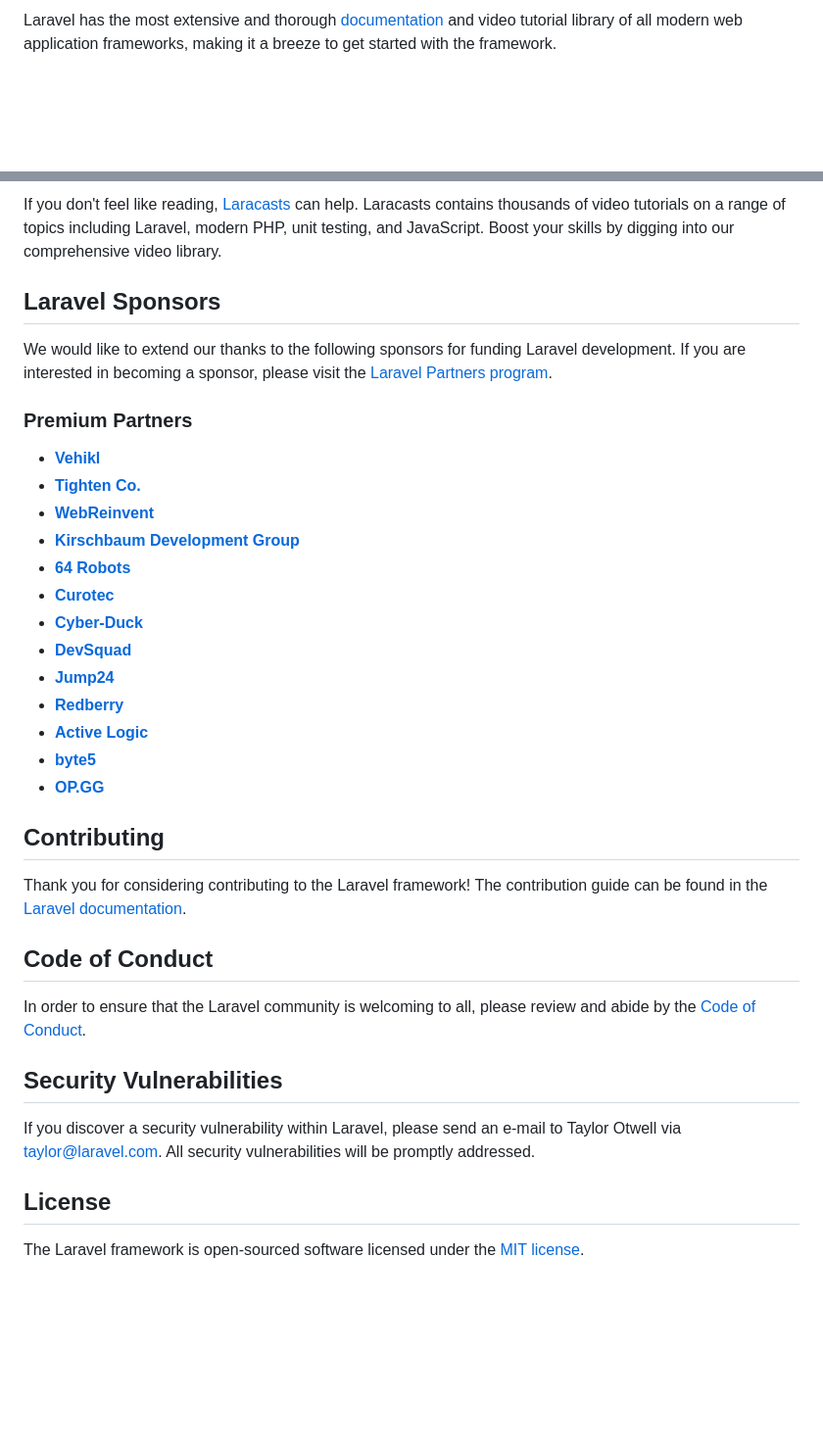
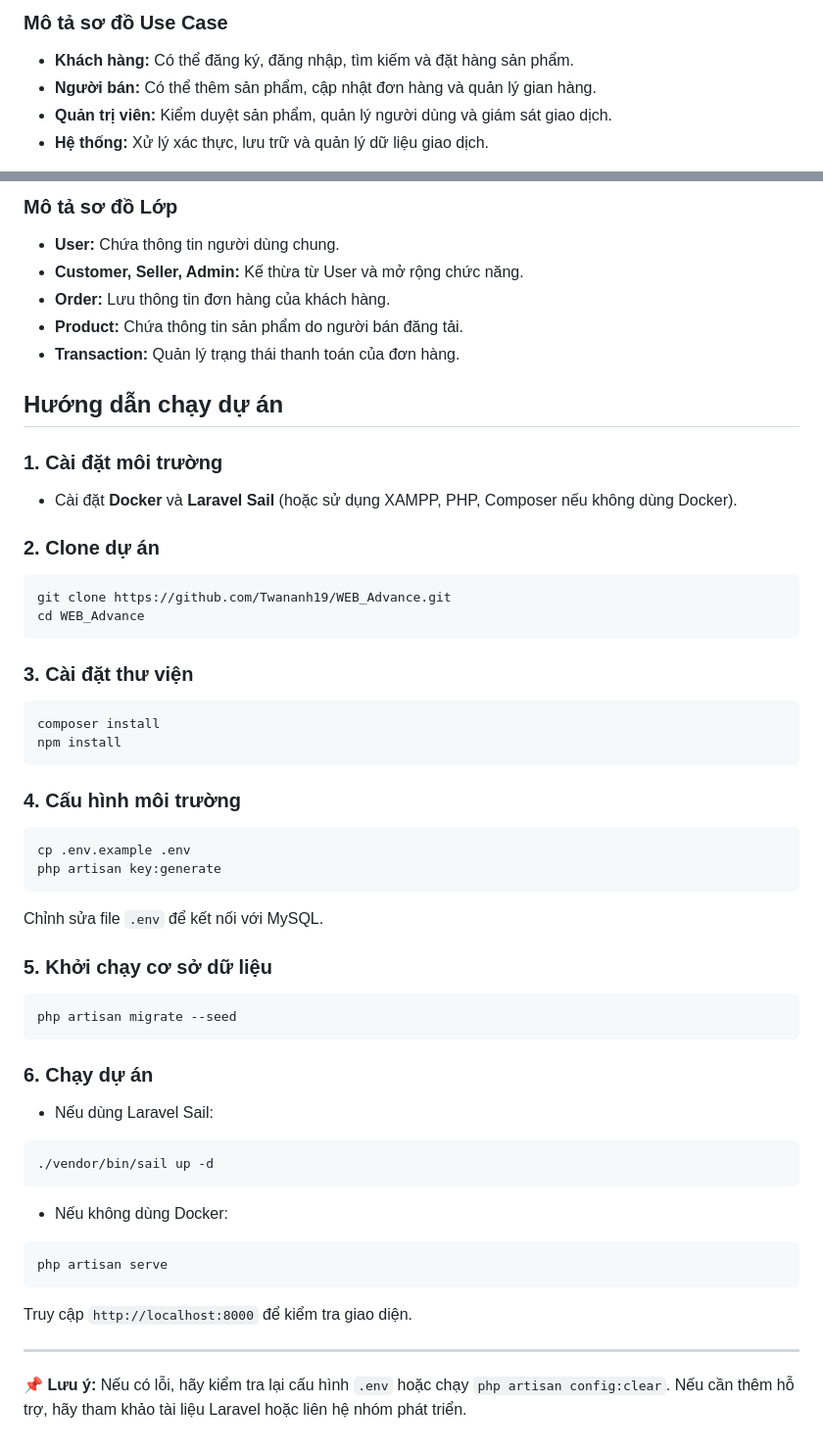
Before and after one commit to Twananh19/WEB_Advance, a Markdown page: README.md, 2 parts joined by grey strips. Shown at 98% size. Rendered like a GitHub page; blank space fills up the shorter version.

````diff
--- a/README.md
+++ b/README.md
@@ -25,3 +32,7 @@ Laravel is accessible, powerful, and provides tools required for large, robust a
 
-Laravel has the most extensive and thorough [documentation](https://laravel.com/docs) and video tutorial library of all modern web application frameworks, making it a breeze to get started with the framework.
+### Mô tả sơ đồ Use Case
+- **Khách hàng:** Có thể đăng ký, đăng nhập, tìm kiếm và đặt hàng sản phẩm.
+- **Người bán:** Có thể thêm sản phẩm, cập nhật đơn hàng và quản lý gian hàng.
+- **Quản trị viên:** Kiểm duyệt sản phẩm, quản lý người dùng và giám sát giao dịch.
+- **Hệ thống:** Xử lý xác thực, lưu trữ và quản lý dữ liệu giao dịch.
 
@@ -29,38 +41,49 @@ You may also try the [Laravel Bootcamp](https://bootcamp.laravel.com), where you
 
-If you don't feel like reading, [Laracasts](https://laracasts.com) can help. Laracasts contains thousands of video tutorials on a range of topics including Laravel, modern PHP, unit testing, and JavaScript. Boost your skills by digging into our comprehensive video library.
+### Mô tả sơ đồ Lớp
+- **User:** Chứa thông tin người dùng chung.
+- **Customer, Seller, Admin:** Kế thừa từ User và mở rộng chức năng.
+- **Order:** Lưu thông tin đơn hàng của khách hàng.
+- **Product:** Chứa thông tin sản phẩm do người bán đăng tải.
+- **Transaction:** Quản lý trạng thái thanh toán của đơn hàng.
 
-## Laravel Sponsors
+## Hướng dẫn chạy dự án
+### 1. Cài đặt môi trường
+- Cài đặt **Docker** và **Laravel Sail** (hoặc sử dụng XAMPP, PHP, Composer nếu không dùng Docker).
 
-We would like to extend our thanks to the following sponsors for funding Laravel development. If you are interested in becoming a sponsor, please visit the [Laravel Partners program](https://partners.laravel.com).
+### 2. Clone dự án
+```sh
+git clone https://github.com/Twananh19/WEB_Advance.git
+cd WEB_Advance
+```
 
-### Premium Partners
+### 3. Cài đặt thư viện
+```sh
+composer install
+npm install
+```
 
-- **[Vehikl](https://vehikl.com/)**
-- **[Tighten Co.](https://tighten.co)**
-- **[WebReinvent](https://webreinvent.com/)**
-- **[Kirschbaum Development Group](https://kirschbaumdevelopment.com)**
-- **[64 Robots](https://64robots.com)**
-- **[Curotec](https://www.curotec.com/services/technologies/laravel/)**
-- **[Cyber-Duck](https://cyber-duck.co.uk)**
-- **[DevSquad](https://devsquad.com/hire-laravel-developers)**
-- **[Jump24](https://jump24.co.uk)**
-- **[Redberry](https://redberry.international/laravel/)**
-- **[Active Logic](https://activelogic.com)**
-- **[byte5](https://byte5.de)**
-- **[OP.GG](https://op.gg)**
+### 4. Cấu hình môi trường
+```sh
+cp .env.example .env
+php artisan key:generate
+```
+Chỉnh sửa file `.env` để kết nối với MySQL.
 
-## Contributing
+### 5. Khởi chạy cơ sở dữ liệu
+```sh
+php artisan migrate --seed
+```
 
-Thank you for considering contributing to the Laravel framework! The contribution guide can be found in the [Laravel documentation](https://laravel.com/docs/contributions).
+### 6. Chạy dự án
+- Nếu dùng Laravel Sail:
+```sh
+./vendor/bin/sail up -d
+```
+- Nếu không dùng Docker:
+```sh
+php artisan serve
+```
+Truy cập `http://localhost:8000` để kiểm tra giao diện.
 
-## Code of Conduct
-
-In order to ensure that the Laravel community is welcoming to all, please review and abide by the [Code of Conduct](https://laravel.com/docs/contributions#code-of-conduct).
-
-## Security Vulnerabilities
-
-If you discover a security vulnerability within Laravel, please send an e-mail to Taylor Otwell via [taylor@laravel.com](mailto:taylor@laravel.com). All security vulnerabilities will be promptly addressed.
-
-## License
-
-The Laravel framework is open-sourced software licensed under the [MIT license](https://opensource.org/licenses/MIT).
+---
+📌 **Lưu ý:** Nếu có lỗi, hãy kiểm tra lại cấu hình `.env` hoặc chạy `php artisan config:clear`. Nếu cần thêm hỗ trợ, hãy tham khảo tài liệu Laravel hoặc liên hệ nhóm phát triển.
````
Also changed, not shown: other parts of README.md (+27 -19 lines).
